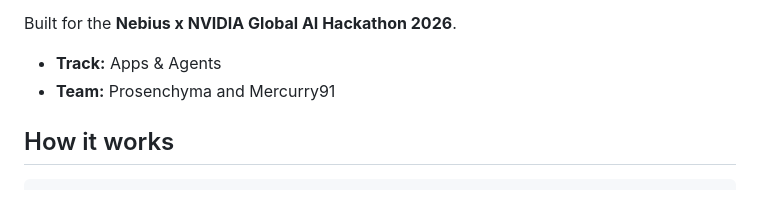
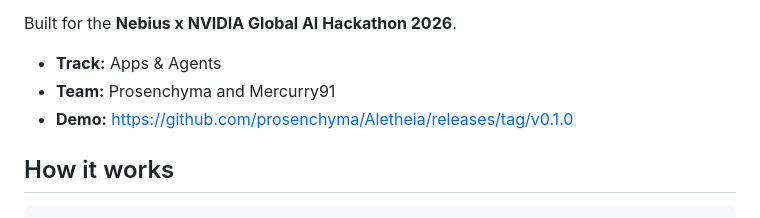
Before and after one commit to prosenchyma/Aletheia, a Markdown page: README.md, the part around the change. Rendered like a GitHub page.

```diff
--- a/README.md
+++ b/README.md
@@ -8,6 +8,7 @@ Built for the **Nebius x NVIDIA Global AI Hackathon 2026**.
 
 - **Track:** Apps & Agents
 - **Team:** Prosenchyma and Mercurry91
+- **Demo:** https://github.com/prosenchyma/Aletheia/releases/tag/v0.1.0
 
 ## How it works
 
```
